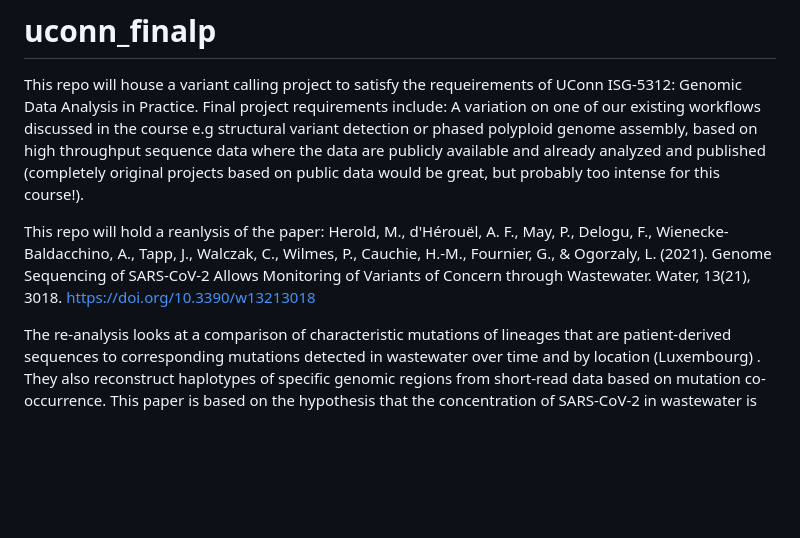
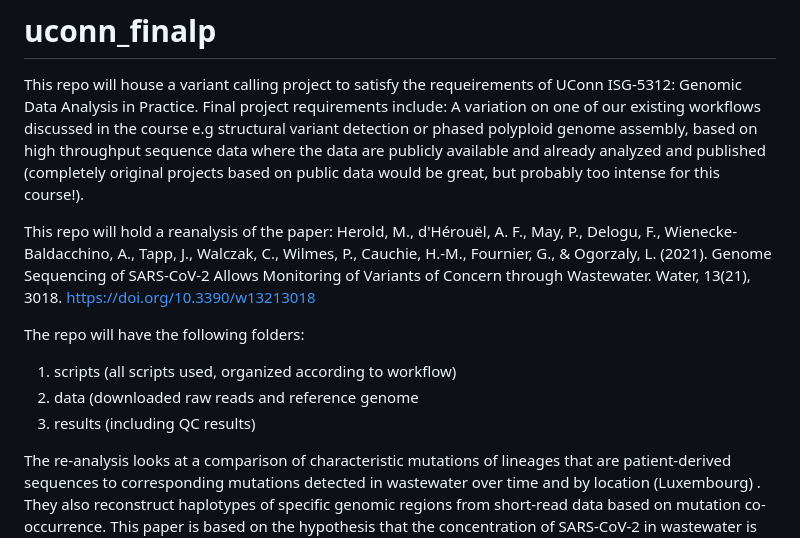
Before and after one commit to tkakinyi/uconn_finalp, a Markdown page: README.md, the part around the change. Rendered like a GitHub page; blank space fills up the shorter version.

```diff
--- a/README.md
+++ b/README.md
@@ -3,8 +3,13 @@ This repo will house a variant calling project to satisfy the requeirements of U
 Final project requirements include:
 A variation on one of our existing workflows discussed in the course e.g  structural variant detection or phased polyploid genome assembly, based on high throughput sequence data where the data are publicly available and already analyzed and published (completely original projects based on public data would be great, but probably too intense for this course!).
 
-This repo will hold a reanlysis of the paper:
+This repo will hold a reanalysis of the paper:
 Herold, M., d'Hérouël, A. F., May, P., Delogu, F., Wienecke-Baldacchino, A., Tapp, J., Walczak, C., Wilmes, P., Cauchie, H.-M., Fournier, G., & Ogorzaly, L. (2021). Genome Sequencing of SARS-CoV-2 Allows Monitoring of Variants of Concern through Wastewater. Water, 13(21), 3018. https://doi.org/10.3390/w13213018
+
+The repo will have the following folders:
+1. scripts (all scripts used, organized according to workflow)
+2. data (downloaded raw reads and reference genome
+3. results (including QC results)
 
 The  re-analysis looks at a comparison of characteristic mutations of lineages that are patient-derived  sequences to corresponding mutations detected in wastewater over time and by location (Luxembourg) . They also reconstruct haplotypes of specific genomic regions from short-read data based on mutation co-occurrence. This paper is based on the hypothesis that the concentration of SARS-CoV-2 in wastewater is proportional to the number of COVID-19 cases in the catchment area, allowing water based surveillance.
 
```
